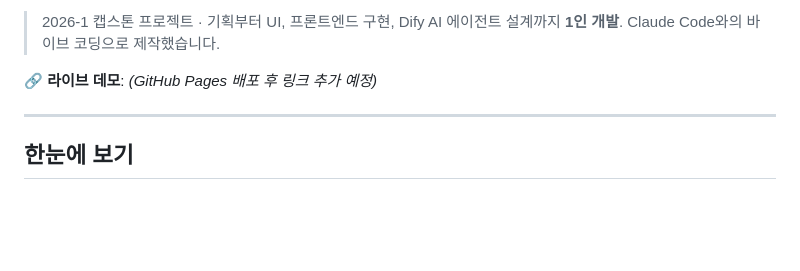
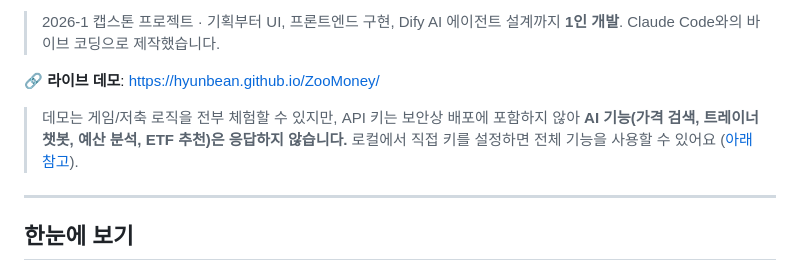
Before and after one commit to hyunbean/ZooMoney, a Markdown page: README.md, the part around the change. GitHub-like rendering; blank space fills up the shorter version.

Commit message:
README: 라이브 데모 링크 추가 (GitHub Pages)
Pages 배포 완료(main 브랜치, https://hyunbean.github.io/ZooMoney/).
API 키는 배포에 포함되지 않아 AI 기능은 로컬 실행 시에만 동작함을 명시.

Co-Authored-By: Claude Fable 5 <noreply@anthropic.com>

```diff
--- a/README.md
+++ b/README.md
@@ -12,7 +12,8 @@
 </p>
 -->
 
-**🔗 라이브 데모**: _(GitHub Pages 배포 후 링크 추가 예정)_
+**🔗 라이브 데모**: https://hyunbean.github.io/ZooMoney/
+> 데모는 게임/저축 로직을 전부 체험할 수 있지만, API 키는 보안상 배포에 포함하지 않아 **AI 기능(가격 검색, 트레이너 챗봇, 예산 분석, ETF 추천)은 응답하지 않습니다.** 로컬에서 직접 키를 설정하면 전체 기능을 사용할 수 있어요 ([아래 참고](#dify-ai-기능-연동하기)).
 
 ---
 
```
